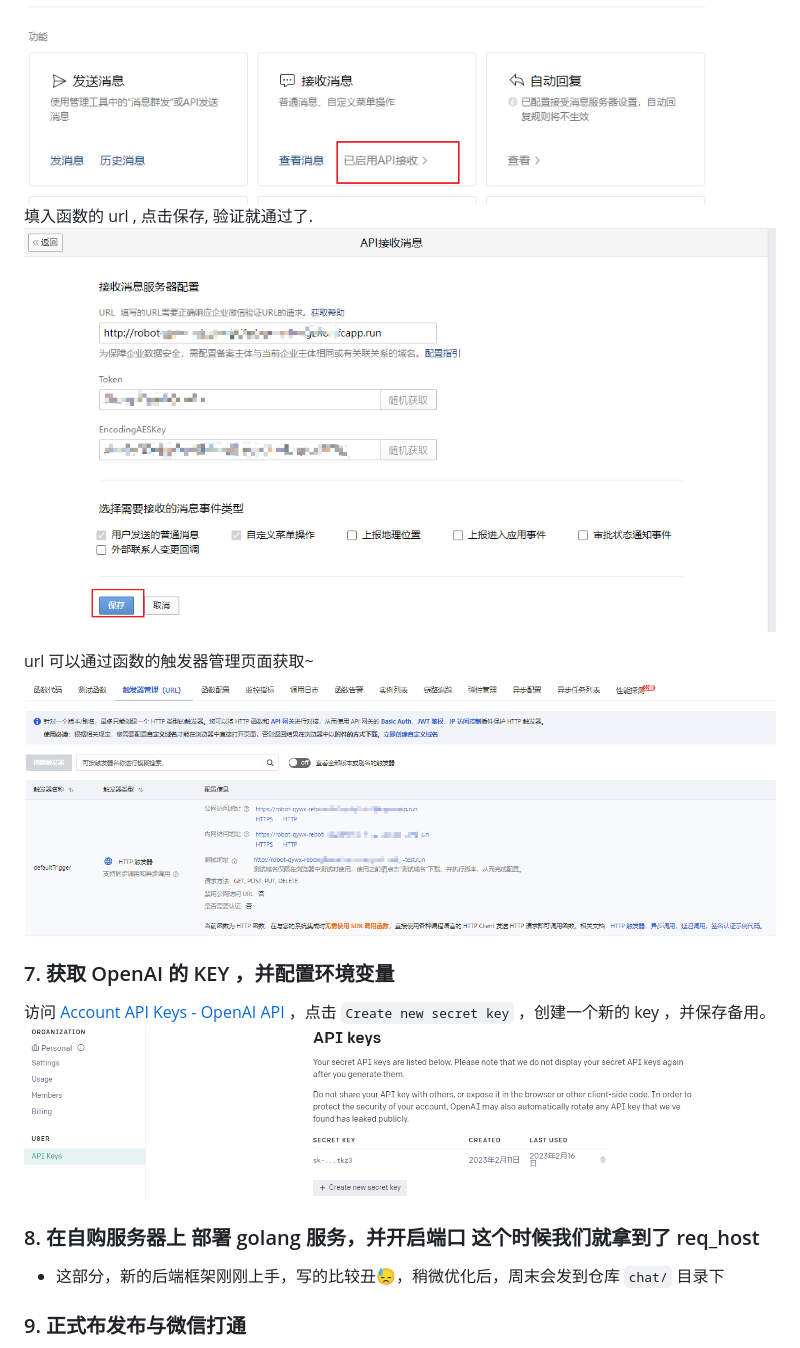
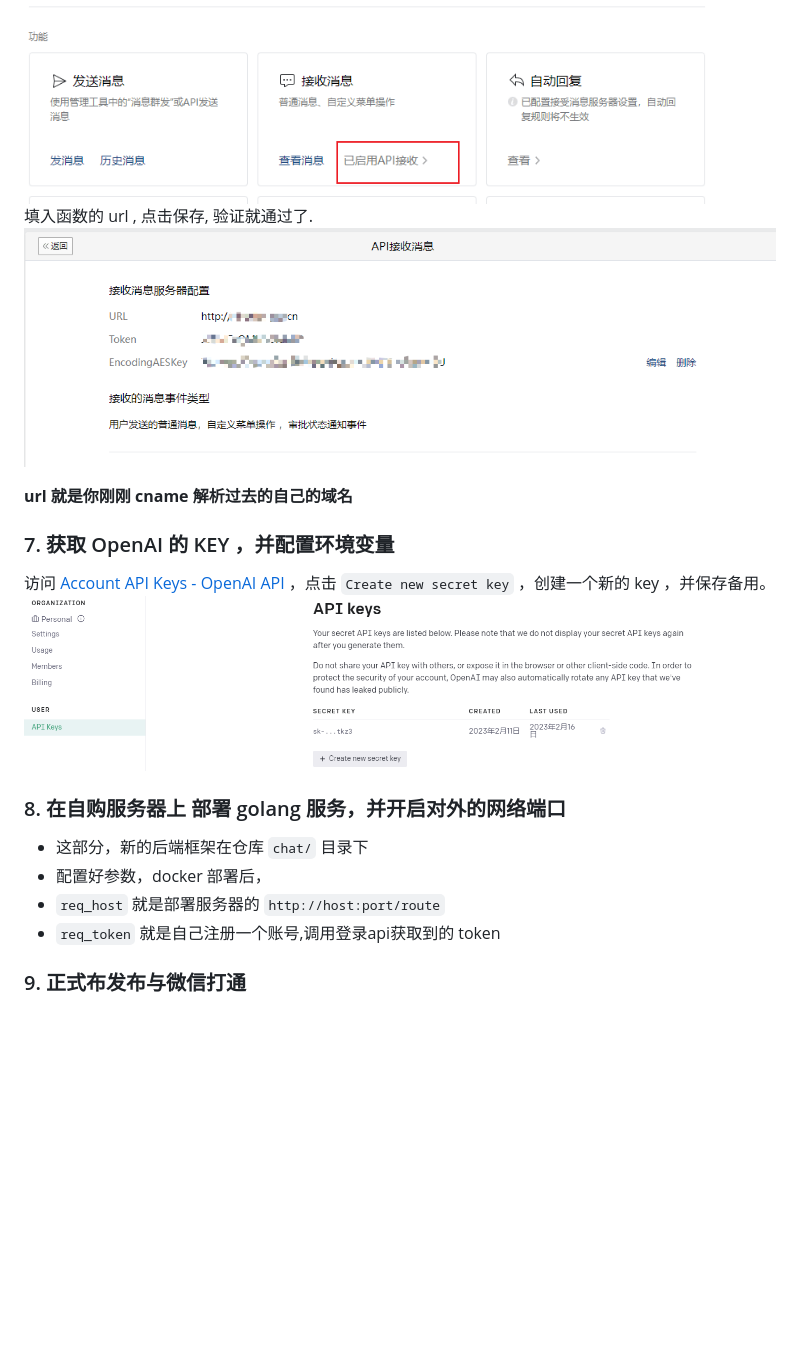
Before and after one commit to whyiyhw/chatgpt-wechat, a Markdown page: README.md, the part around the change printed below. GitHub-like rendering; pictures changed too: doc/image19.png (added); blank space fills up the shorter version.

```diff
--- a/README.md
+++ b/README.md
@@ -61,19 +92,21 @@ npm i xmlreader
 配置完成，点确认后，再次点击上方的 **Deploy** 按钮部署，使这些环境变量生效。这个时候去 企业微信里面，
 ![image12.png](./doc/image12.png)
 填入函数的 url , 点击保存, 验证就通过了.
-![image11.png](./doc/image11.png)
+![image19.png](./doc/image19.png)
 
-url 可以通过函数的触发器管理页面获取~
-![image9.png](./doc/image9.png)
+**url 就是你刚刚 cname 解析过去的自己的域名**
 
 ### 7. 获取 OpenAI 的 KEY ，并配置环境变量
 
 访问 [Account API Keys - OpenAI API](https://platform.openai.com/account/api-keys) ，点击 `Create new secret key` ，创建一个新的 key ，并保存备用。
 ![image10.png](./doc/image10.png)
 
-### 8. 在自购服务器上 部署 golang 服务，并开启端口 这个时候我们就拿到了 req_host
+### 8. 在自购服务器上 部署 golang 服务，并开启对外的网络端口
 
-- 这部分，新的后端框架刚刚上手，写的比较丑😓，稍微优化后，周末会发到仓库 `chat/` 目录下
+- 这部分，新的后端框架在仓库 `chat/` 目录下
+- 配置好参数，docker 部署后，
+- `req_host` 就是部署服务器的 `http://host:port/route`
+- `req_token` 就是自己注册一个账号,调用登录api获取到的 token
 
 ### 9. 正式布发布与微信打通
 
```
Also changed, not shown: other parts of README.md (+33 -2 lines), doc/image16.png (added), doc/image17.png (added), doc/image18.png (added).
